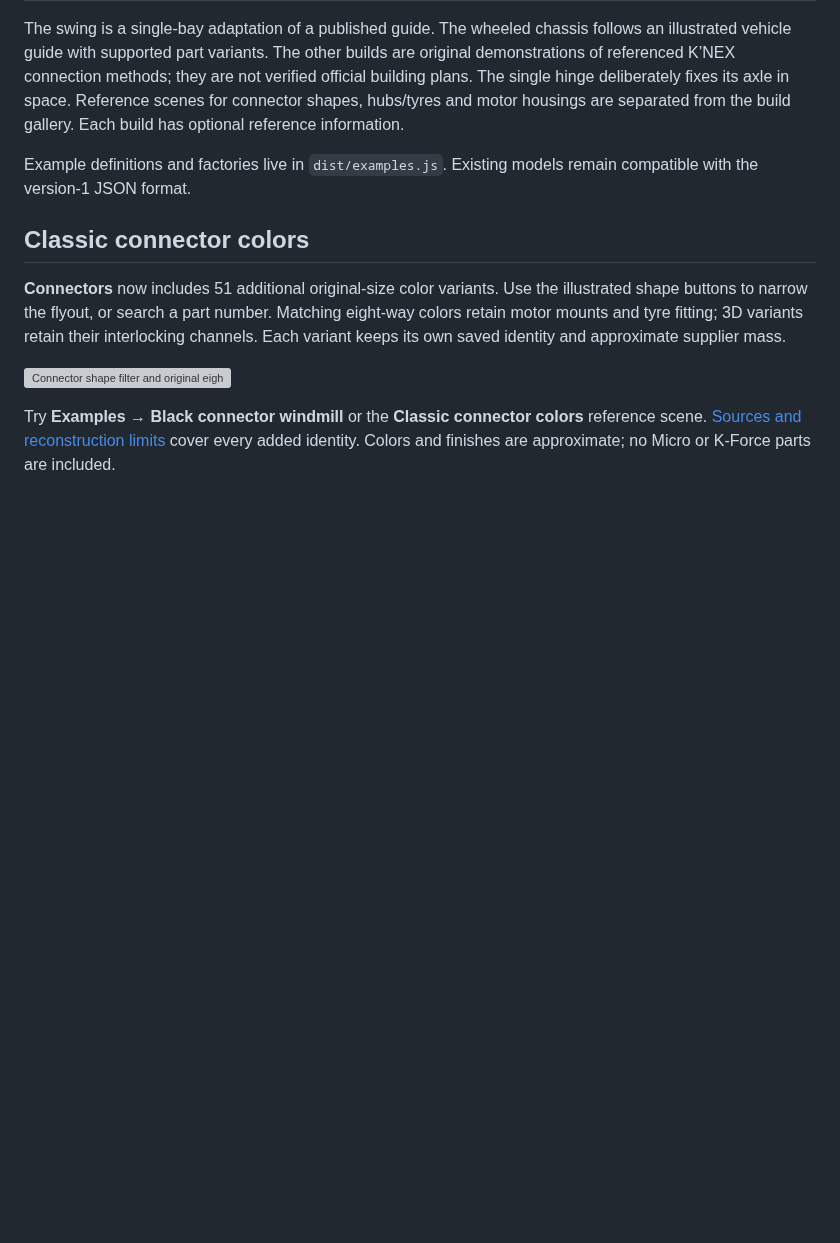
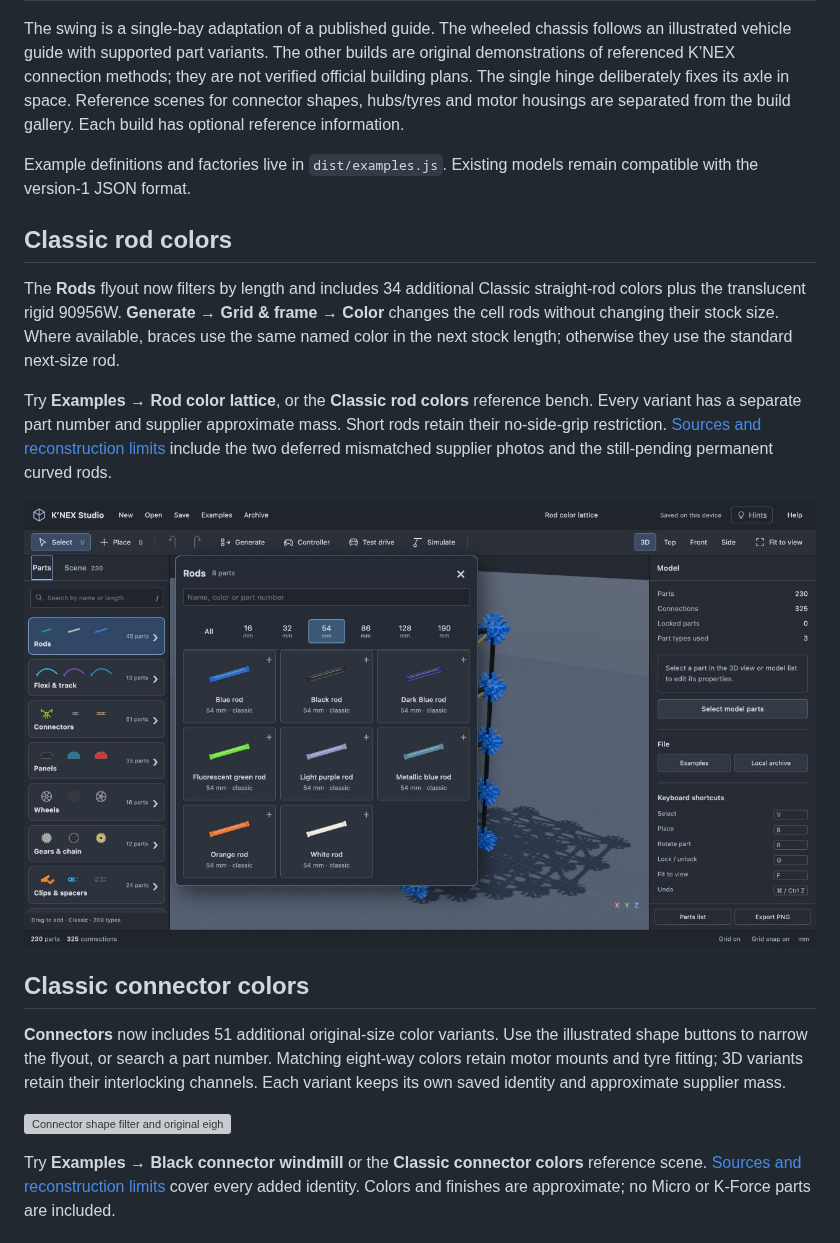
Before and after one commit to Ed-GPT/knex-studio, a Markdown page: README.md, the part around the change. Drawn GitHub-style; pictures changed too: docs/screenshots/classic-rod-colors.png (added); blank space fills up the shorter version; grey boxes are pictures that could not be loaded.

Commit message:
Add 35 Classic rod variants with length filters and procedural colors

```diff
--- a/README.md
+++ b/README.md
@@ -74,6 +74,14 @@ Every thumbnail is rendered from the actual example model. Counts come from its
 The swing is a single-bay adaptation of a published guide. The wheeled chassis follows an illustrated vehicle guide with supported part variants. The other builds are original demonstrations of referenced K’NEX connection methods; they are not verified official building plans. The single hinge deliberately fixes its axle in space. Reference scenes for connector shapes, hubs/tyres and motor housings are separated from the build gallery. Each build has optional reference information.
 
 Example definitions and factories live in `dist/examples.js`. Existing models remain compatible with the version-1 JSON format.
+
+## Classic rod colors
+
+The **Rods** flyout now filters by length and includes 34 additional Classic straight-rod colors plus the translucent rigid 90956W. **Generate → Grid & frame → Color** changes the cell rods without changing their stock size. Where available, braces use the same named color in the next stock length; otherwise they use the standard next-size rod.
+
+Try **Examples → Rod color lattice**, or the **Classic rod colors** reference bench. Every variant has a separate part number and supplier approximate mass. Short rods retain their no-side-grip restriction. [Sources and reconstruction limits](docs/CLASSIC-PARTS.md#classic-rod-color-variants) include the two deferred mismatched supplier photos and the still-pending permanent curved rods.
+
+![Classic rod colors filtered by stock length](docs/screenshots/classic-rod-colors.png)
 
 ## Classic connector colors
 
```
Also changed, not shown: docs/CLASSIC-PARTS.md (+47 -1 lines), 14 other files.
